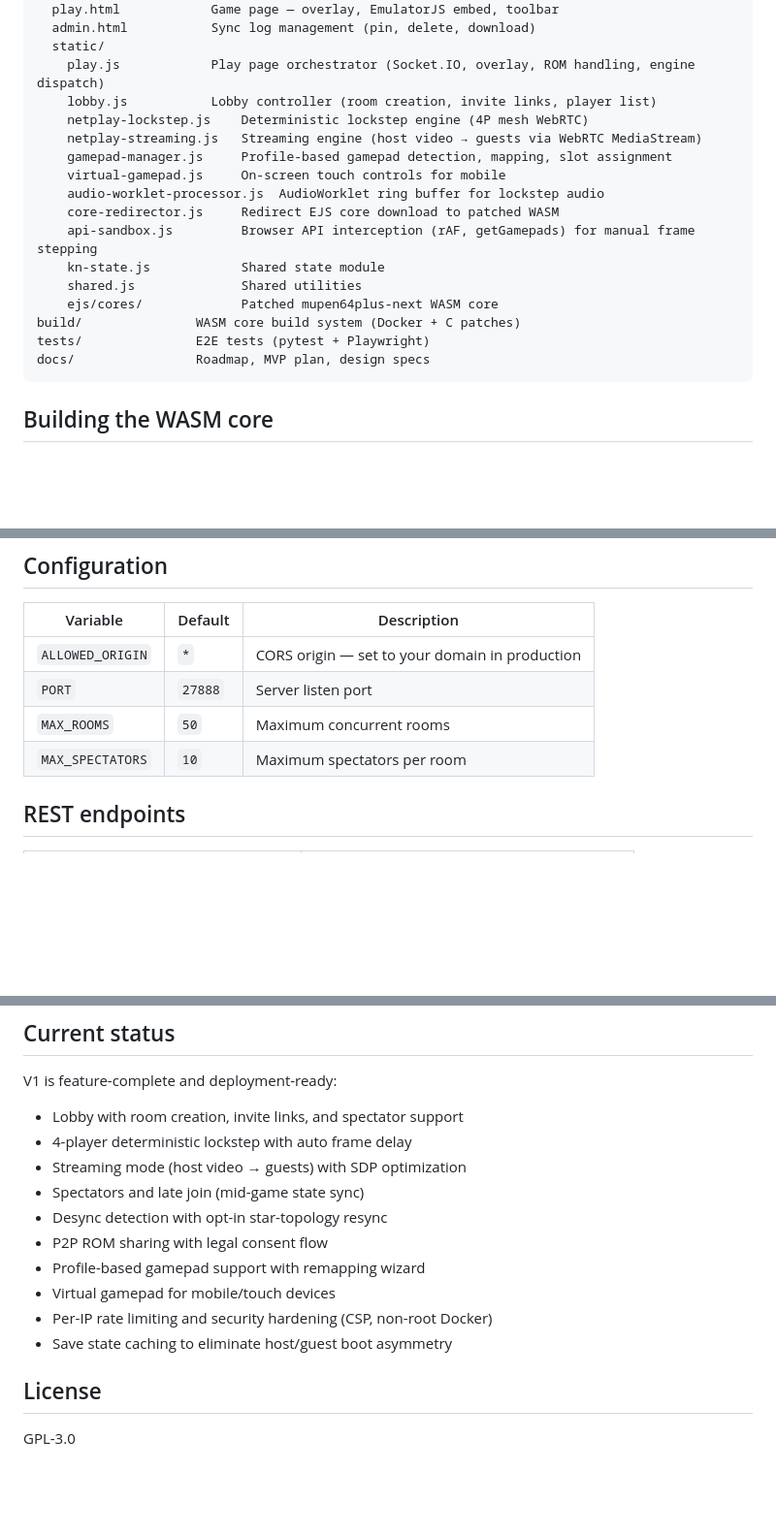
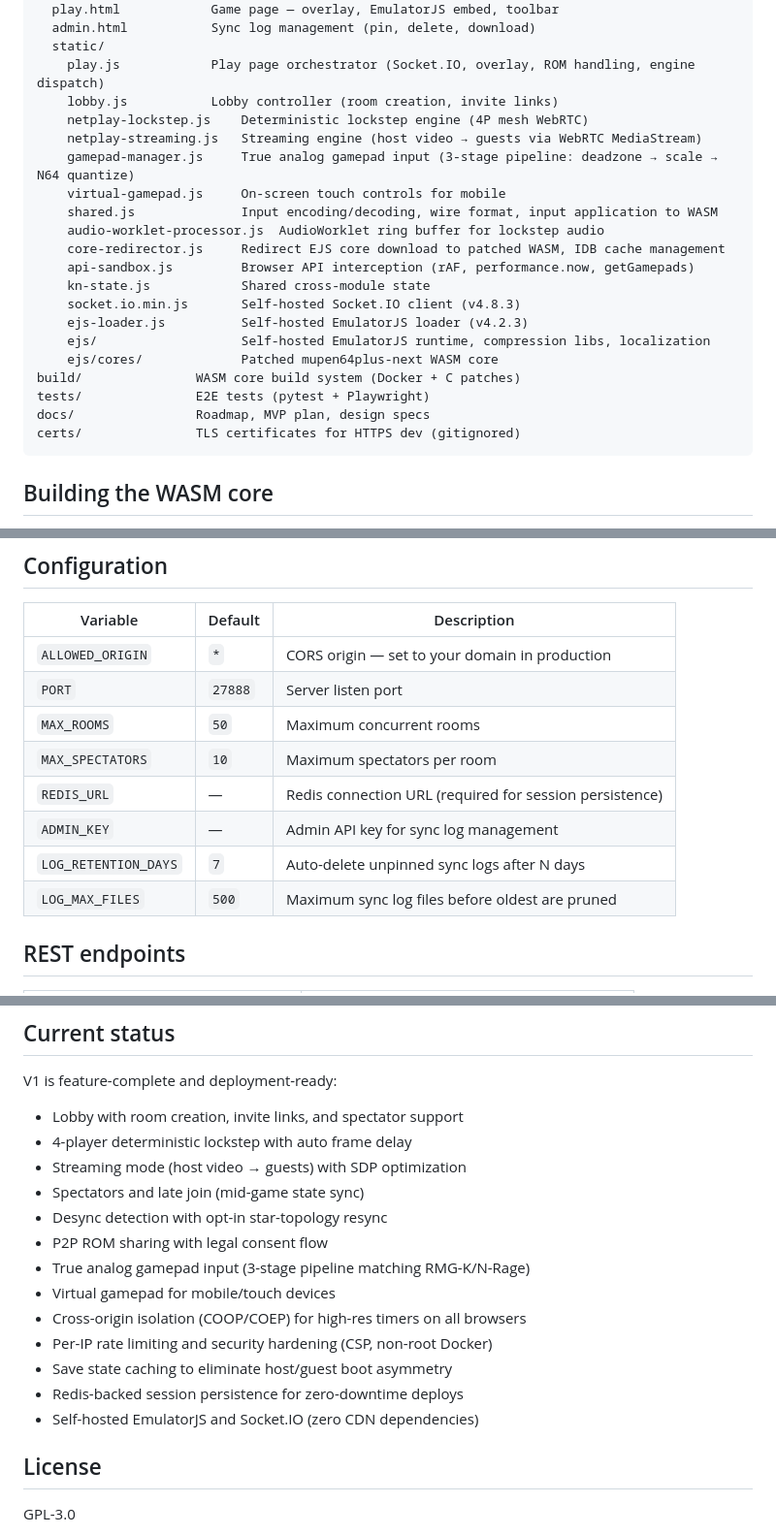
Before and after one commit to kwilson21/kaillera-next, a Markdown page: README.md, 3 parts joined by grey strips. Shown at 97% size. Drawn GitHub-style; blank space fills up the shorter version.

````diff
--- a/README.md
+++ b/README.md
@@ -91,20 +118,24 @@ web/                 Static frontend (HTML + JS, served by FastAPI)
   admin.html           Sync log management (pin, delete, download)
   static/
     play.js            Play page orchestrator (Socket.IO, overlay, ROM handling, engine dispatch)
-    lobby.js           Lobby controller (room creation, invite links, player list)
+    lobby.js           Lobby controller (room creation, invite links)
     netplay-lockstep.js    Deterministic lockstep engine (4P mesh WebRTC)
     netplay-streaming.js   Streaming engine (host video → guests via WebRTC MediaStream)
-    gamepad-manager.js     Profile-based gamepad detection, mapping, slot assignment
+    gamepad-manager.js     True analog gamepad input (3-stage pipeline: deadzone → scale → N64 quantize)
     virtual-gamepad.js     On-screen touch controls for mobile
+    shared.js              Input encoding/decoding, wire format, input application to WASM
     audio-worklet-processor.js  AudioWorklet ring buffer for lockstep audio
-    core-redirector.js     Redirect EJS core download to patched WASM
-    api-sandbox.js         Browser API interception (rAF, getGamepads) for manual frame stepping
-    kn-state.js            Shared state module
-    shared.js              Shared utilities
+    core-redirector.js     Redirect EJS core download to patched WASM, IDB cache management
+    api-sandbox.js         Browser API interception (rAF, performance.now, getGamepads)
+    kn-state.js            Shared cross-module state
+    socket.io.min.js       Self-hosted Socket.IO client (v4.8.3)
+    ejs-loader.js          Self-hosted EmulatorJS loader (v4.2.3)
+    ejs/                   Self-hosted EmulatorJS runtime, compression libs, localization
     ejs/cores/             Patched mupen64plus-next WASM core
 build/               WASM core build system (Docker + C patches)
 tests/               E2E tests (pytest + Playwright)
 docs/                Roadmap, MVP plan, design specs
+certs/               TLS certificates for HTTPS dev (gitignored)
 ```
 
 ## Building the WASM core
@@ -151,6 +182,10 @@ The build clones EmulatorJS's forks of mupen64plus-libretro-nx and RetroArch, ap
 | `PORT` | `27888` | Server listen port |
 | `MAX_ROOMS` | `50` | Maximum concurrent rooms |
 | `MAX_SPECTATORS` | `10` | Maximum spectators per room |
+| `REDIS_URL` | — | Redis connection URL (required for session persistence) |
+| `ADMIN_KEY` | — | Admin API key for sync log management |
+| `LOG_RETENTION_DAYS` | `7` | Auto-delete unpinned sync logs after N days |
+| `LOG_MAX_FILES` | `500` | Maximum sync log files before oldest are pruned |
 
 ## REST endpoints
 
@@ -177,10 +212,13 @@ V1 is feature-complete and deployment-ready:
 - Spectators and late join (mid-game state sync)
 - Desync detection with opt-in star-topology resync
 - P2P ROM sharing with legal consent flow
-- Profile-based gamepad support with remapping wizard
+- True analog gamepad input (3-stage pipeline matching RMG-K/N-Rage)
 - Virtual gamepad for mobile/touch devices
+- Cross-origin isolation (COOP/COEP) for high-res timers on all browsers
 - Per-IP rate limiting and security hardening (CSP, non-root Docker)
 - Save state caching to eliminate host/guest boot asymmetry
+- Redis-backed session persistence for zero-downtime deploys
+- Self-hosted EmulatorJS and Socket.IO (zero CDN dependencies)
 
 ## License
 
````
Also changed, not shown: other parts of README.md (+33 -6 lines).
